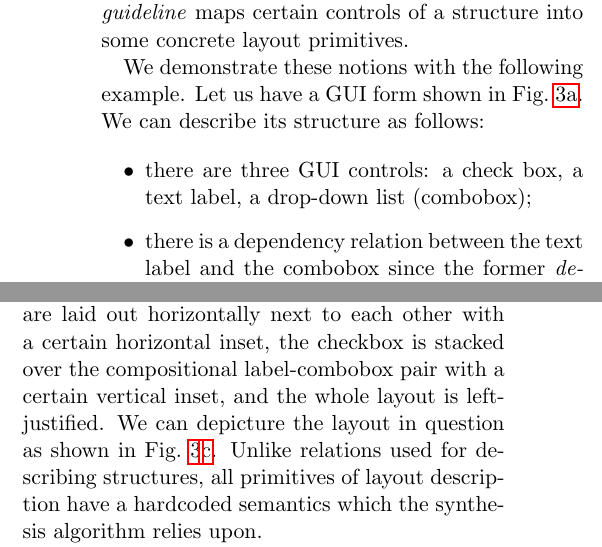
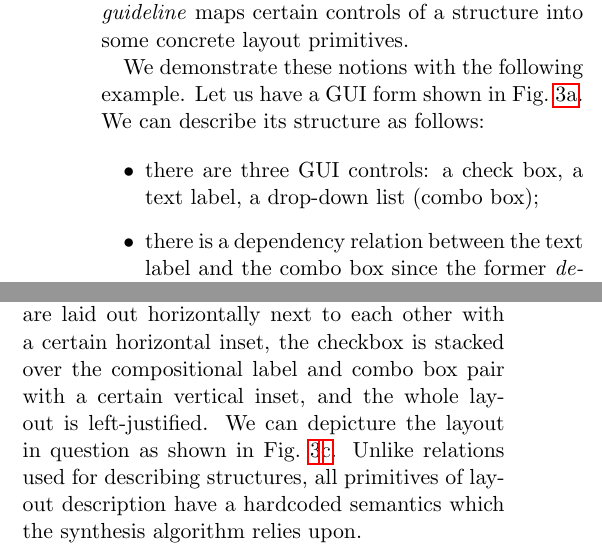
Before and after one commit to PLTools/papers, a LaTeX document (prog-2025/eng/main.tex, which reads prog-2025/eng/002model.tex): two parts of the columns of page 2 of 15, joined at a grey line, cut so that both start at the same text. Compiled offline with pdfLaTeX; the source files are stored in an older character set and shown here as Unicode.

Commit message:
Minor fixes.

```diff
--- a/prog-2025/eng/002model.tex
+++ b/prog-2025/eng/002model.tex
@@ -15,9 +15,9 @@ layout primitives.
 We demonstrate these notions with the following example. Let us have a GUI form shown in Fig.~\ref{form1}. We can describe its structure as follows:
 
 \begin{itemize}
-\item there are three GUI controls: a check box, a text label, a drop-down list (combobox);
-\item there is a dependency relation between the text label and the combobox since the former \emph{describes} the
-  latter; thus, the text label and the combobox constitute a compositional entity;
+\item there are three GUI controls: a check box, a text label, a drop-down list (combo box);
+\item there is a dependency relation between the text label and the combo box since the former \emph{describes} the
+  latter; thus, the text label and the combo box constitute a compositional entity;
 \item there is an order relation between the checkbox and this compositional entity
   since (as we speculate) there is an implied dependency caused by the importance of the components
   from the perspective of the GUI author.
@@ -39,9 +39,9 @@ semantics is completely determined by a guideline, and the system does not conta
 these relations. End-users can freely add custom abstract relations and define their semantics in the guidelines.
 
 For a given structure its \emph{layout} can be specified using a set of primitives describing the placement
-of controls, their alignment and other similar properties. In the given example the label and combobox are
+of controls, their alignment and other similar properties. In the given example the label and combo box are
 laid out horizontally next to each other with a certain horizontal inset, the checkbox is stacked over the compositional
-label-combobox pair with a certain vertical inset, and the whole layout is left-justified. We can depicture the
+label and combo box pair with a certain vertical inset, and the whole layout is left-justified. We can depicture the
 layout in question as shown in Fig.~\ref{form1-structure-layout}\subref{form1-layout}. Unlike relations used for
 describing structures, all primitives of layout description have a hardcoded semantics which the
 synthesis algorithm relies upon.
```
Also changed, not shown: prog-2025/rus/003guidelines.tex (+1 -1 lines), prog-2025/eng/002model.tex (2 more changed lines).
